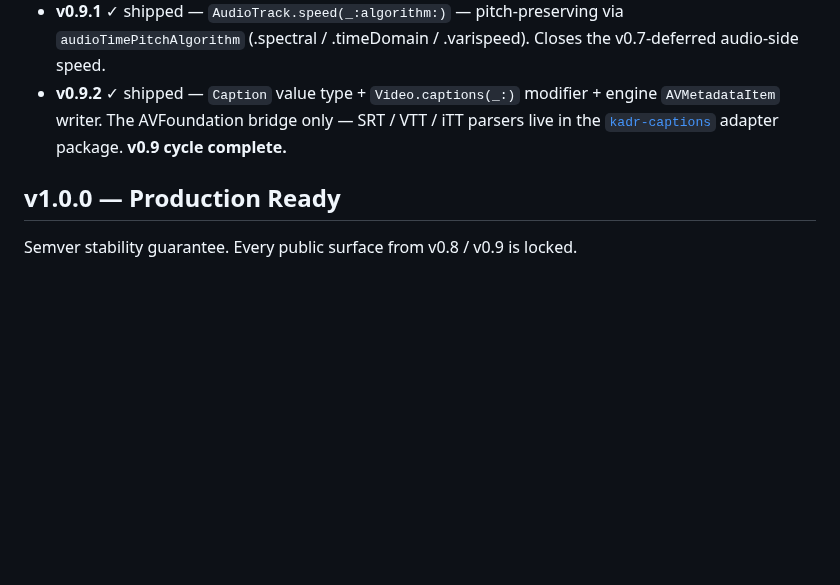
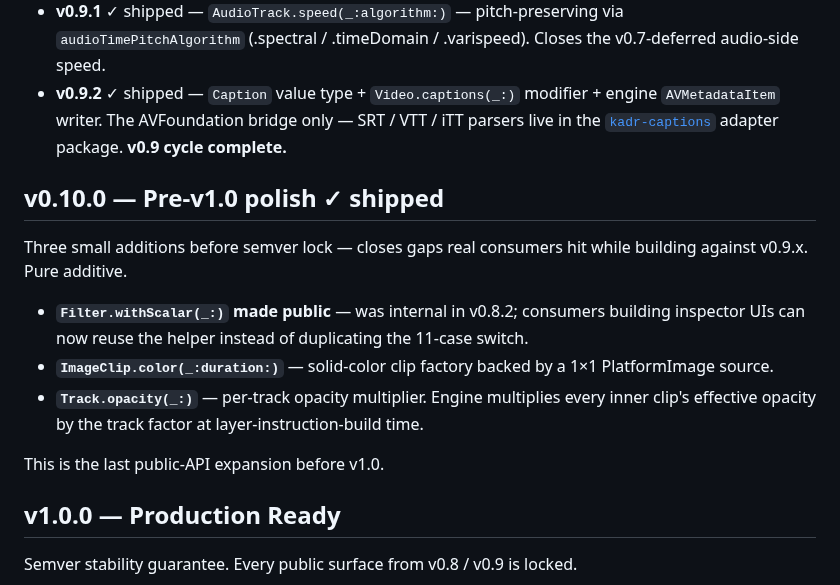
Before and after one commit to SteliyanH/kadr, a Markdown page: ROADMAP.md, the part around the change. Drawn GitHub-style; blank space fills up the shorter version.

```diff
--- a/ROADMAP.md
+++ b/ROADMAP.md
@@ -183,6 +183,16 @@ The pre-v1.0 cleanup of timing-related deferrals. Each tier ships as its own min
 - **v0.9.1** ✓ shipped — `AudioTrack.speed(_:algorithm:)` — pitch-preserving via `audioTimePitchAlgorithm` (.spectral / .timeDomain / .varispeed). Closes the v0.7-deferred audio-side speed.
 - **v0.9.2** ✓ shipped — `Caption` value type + `Video.captions(_:)` modifier + engine `AVMetadataItem` writer. The AVFoundation bridge only — SRT / VTT / iTT parsers live in the [`kadr-captions`](#kadr-captions) adapter package. **v0.9 cycle complete.**
 
+## v0.10.0 — Pre-v1.0 polish ✓ shipped
+
+Three small additions before semver lock — closes gaps real consumers hit while building against v0.9.x. Pure additive.
+
+- **`Filter.withScalar(_:)` made public** — was internal in v0.8.2; consumers building inspector UIs can now reuse the helper instead of duplicating the 11-case switch.
+- **`ImageClip.color(_:duration:)`** — solid-color clip factory backed by a 1×1 PlatformImage source.
+- **`Track.opacity(_:)`** — per-track opacity multiplier. Engine multiplies every inner clip's effective opacity by the track factor at layer-instruction-build time.
+
+This is the last public-API expansion before v1.0.
+
 ## v1.0.0 — Production Ready
 
 Semver stability guarantee. Every public surface from v0.8 / v0.9 is locked.
```
Also changed, not shown: CHANGELOG.md (+26 -0 lines), README.md (+2 -2 lines).
